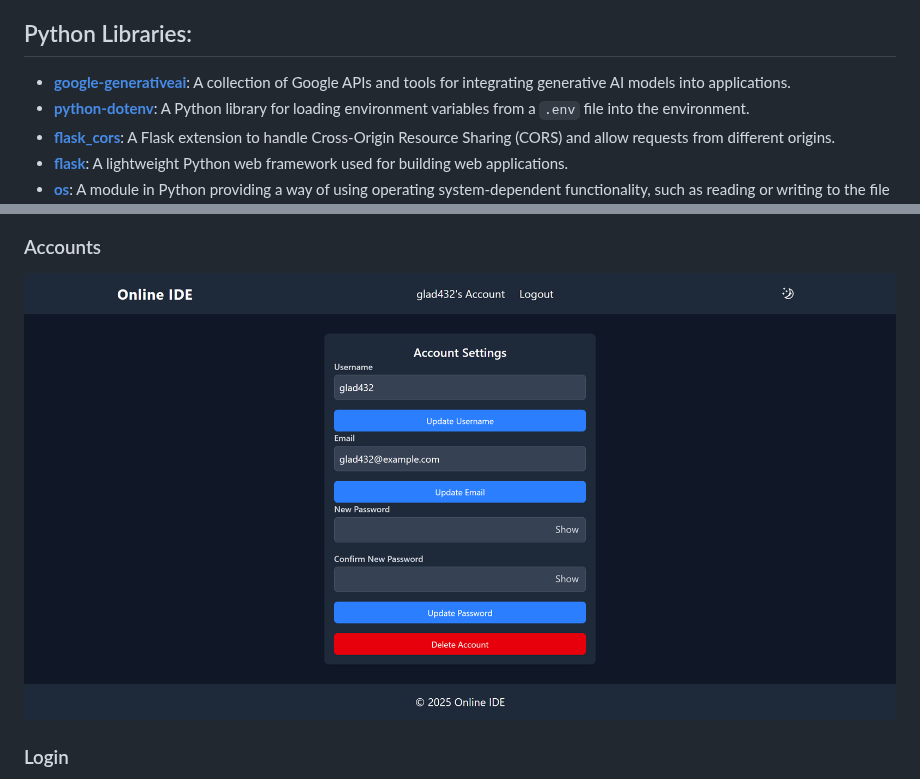
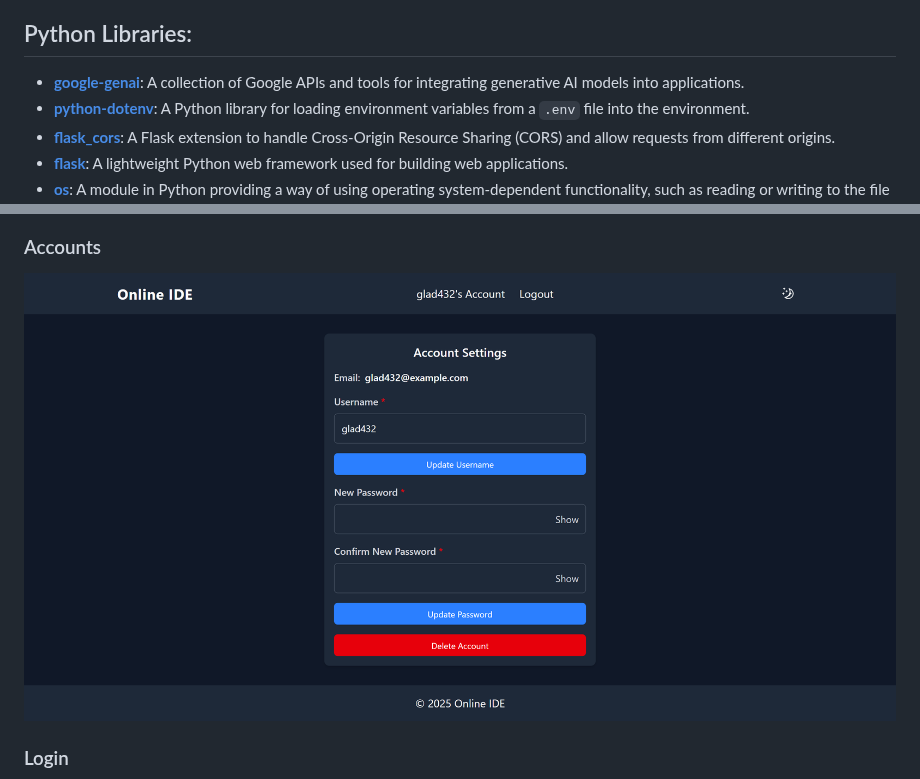
Before and after one commit to gladw-in/online-ide, a Markdown page: README.md, 2 parts joined by grey strips. GitHub-like rendering; pictures changed too: Images/Accounts.png.

```diff
--- a/README.md
+++ b/README.md
@@ -63,7 +63,7 @@ JWT_SECRET= #same from Login
 - **[path](https://nodejs.org/api/path.html)**: A Node.js core module for working with file and directory paths.
 
 ## Python Libraries:
-- **[google-generativeai](https://ai.google.dev/gemini-api/docs/quickstart?lang=python)**: A collection of Google APIs and tools for integrating generative AI models into applications.
+- **[google-genai](https://ai.google.dev/gemini-api/docs/quickstart?lang=python)**: A collection of Google APIs and tools for integrating generative AI models into applications.
 - **[python-dotenv](https://pypi.org/project/python-dotenv/)**: A Python library for loading environment variables from a `.env` file into the environment.
 - **[flask_cors](https://flask-cors.readthedocs.io/en/latest/)**: A Flask extension to handle Cross-Origin Resource Sharing (CORS) and allow requests from different origins.
 - **[flask](https://flask.palletsprojects.com/)**: A lightweight Python web framework used for building web applications.
```
Also changed, not shown: 8 other files.
